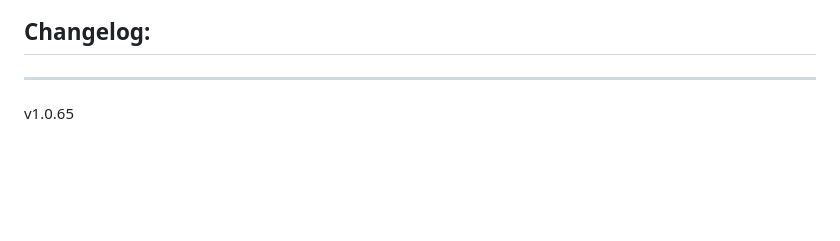
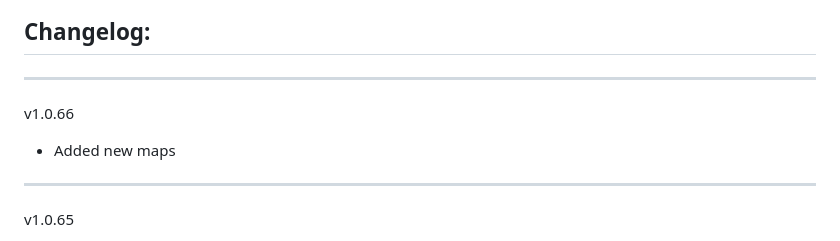
Before and after one commit to Forgotten-Adventures/FA_Battlemaps, a Markdown page: README.md, the part around the change. GitHub-like rendering; blank space fills up the shorter version.

```diff
--- a/README.md
+++ b/README.md
@@ -54,6 +54,9 @@ Module Settings allow you to
 ![ModuleSettings2](ModuleSettings2.jpg)
 
 ## Changelog:
+_____________
+v1.0.66
+* Added new maps
 _____________
 v1.0.65
 * Added new maps
```
